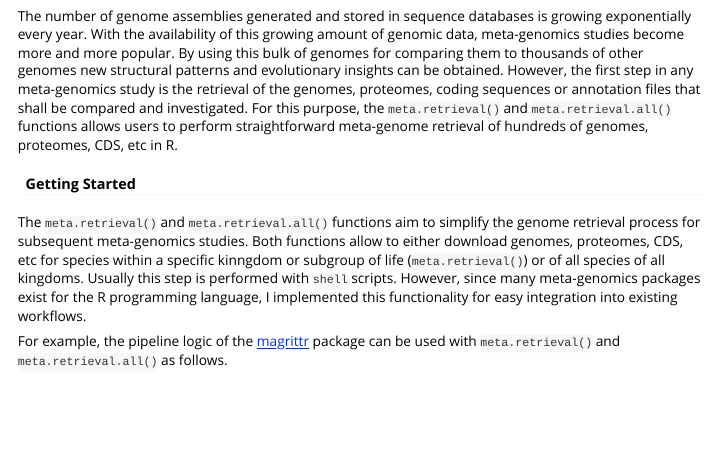
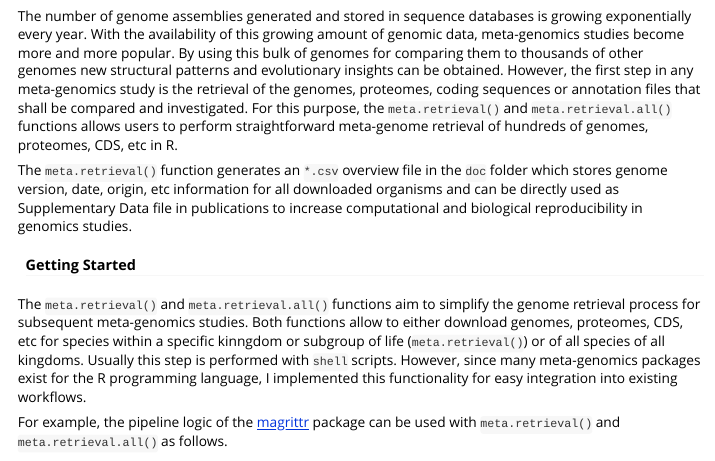
Before and after one commit to ropensci/biomartr, an R Markdown document (vignettes/MetaGenome_Retrieval.Rmd): the page in a window 1100 px wide, from 810 px down. Rendered offline with R 4.5, knitr and Pandoc, with nearby package versions; long lines of code are wrapped.

Commit message:
add examples

```diff
--- a/vignettes/MetaGenome_Retrieval.Rmd
+++ b/vignettes/MetaGenome_Retrieval.Rmd
@@ -58,6 +58,10 @@ The number of genome assemblies generated and stored in sequence databases is gr
 new structural patterns and evolutionary insights can be obtained.
 However, the first step in any meta-genomics study is the retrieval of the genomes, proteomes, coding sequences or annotation files that shall be compared
 and investigated. For this purpose, the `meta.retrieval()` and `meta.retrieval.all()` functions allows users to perform straightforward meta-genome retrieval of hundreds of genomes, proteomes, CDS, etc in R.
+
+
+The `meta.retrieval()` function generates an `*.csv` overview file in the `doc` folder which stores genome version, date, origin, etc information for
+all downloaded organisms and can be directly used as Supplementary Data file in publications to increase computational and biological reproducibility in genomics studies.
 
 #### Getting Started
 
```
